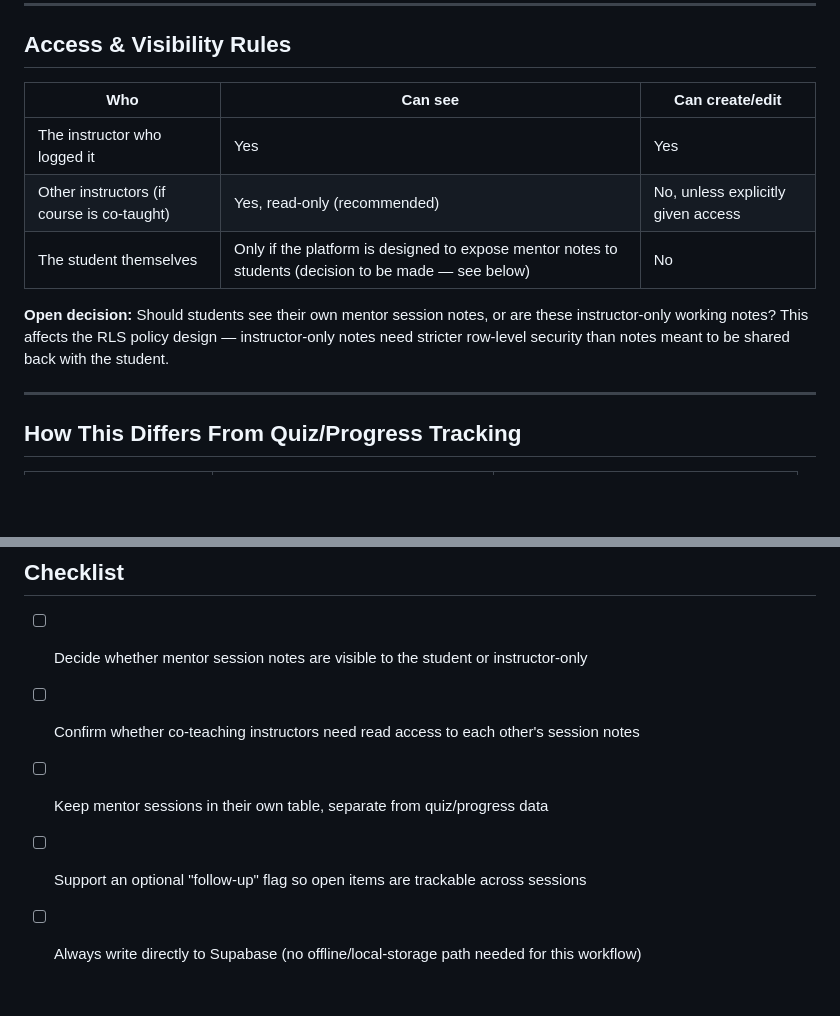
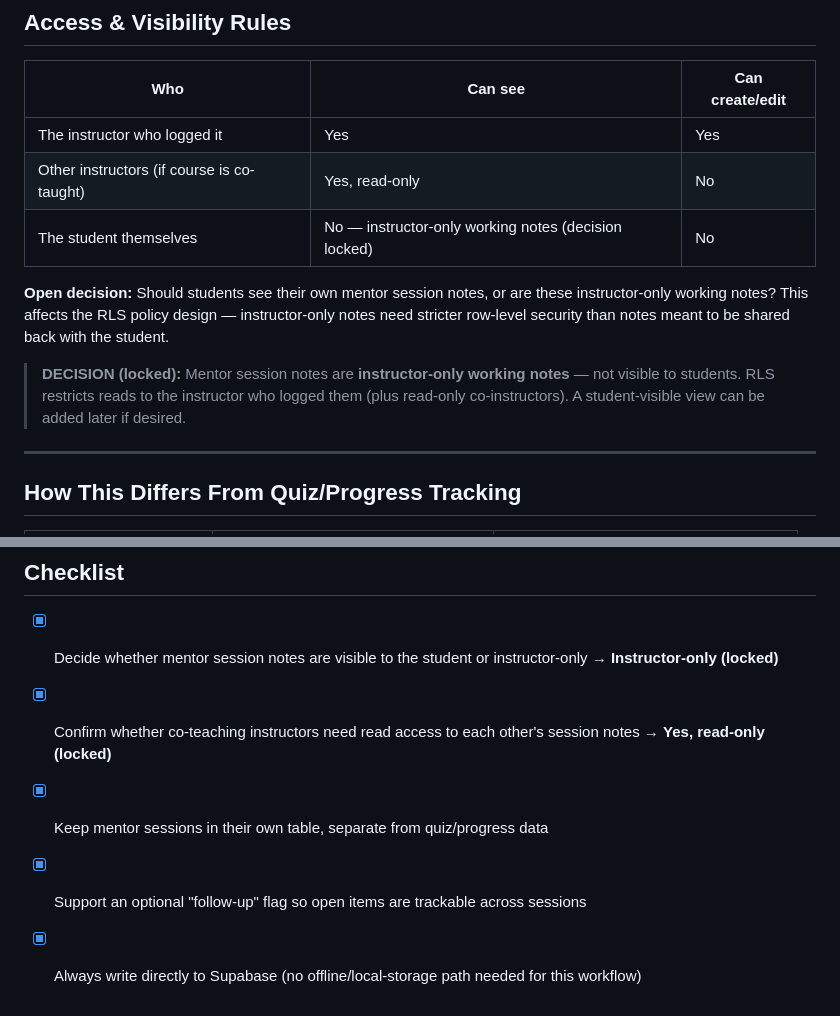
Before and after one commit to rajbabna/LMS-CableNet, a Markdown page: docs/content/14-mentor-sessions-supabase-business-logic.md, 2 parts joined by grey strips. Rendered like a GitHub page; blank space fills up the shorter version.

Commit message:
docs: lock Phase 0 decisions for mentor sessions (instructor-only notes, co-instructor read) and AI mentor (Puter keyless AI, course context, topic-summary logging)

```diff
--- a/docs/content/14-mentor-sessions-supabase-business-logic.md
+++ b/docs/content/14-mentor-sessions-supabase-business-logic.md
@@ -110,10 +110,12 @@ This mirrors the existing `instructor_enrollments` / `student_audit_log` pattern
 | Who | Can see | Can create/edit |
 |---|---|---|
 | The instructor who logged it | Yes | Yes |
-| Other instructors (if course is co-taught) | Yes, read-only (recommended) | No, unless explicitly given access |
-| The student themselves | Only if the platform is designed to expose mentor notes to students (decision to be made — see below) | No |
+| Other instructors (if course is co-taught) | Yes, read-only | No |
+| The student themselves | No — instructor-only working notes (decision locked) | No |
 
 **Open decision:** Should students see their own mentor session notes, or are these instructor-only working notes? This affects the RLS policy design — instructor-only notes need stricter row-level security than notes meant to be shared back with the student.
+
+> **DECISION (locked):** Mentor session notes are **instructor-only working notes** — not visible to students. RLS restricts reads to the instructor who logged them (plus read-only co-instructors). A student-visible view can be added later if desired.
 
 ---
 
@@ -133,8 +135,8 @@ Keeping these as separate tables (rather than merging mentor notes into the prog
 
 ## Checklist
 
-- [ ] Decide whether mentor session notes are visible to the student or instructor-only
-- [ ] Confirm whether co-teaching instructors need read access to each other's session notes
-- [ ] Keep mentor sessions in their own table, separate from quiz/progress data
-- [ ] Support an optional "follow-up" flag so open items are trackable across sessions
-- [ ] Always write directly to Supabase (no offline/local-storage path needed for this workflow)
+- [x] Decide whether mentor session notes are visible to the student or instructor-only → **Instructor-only (locked)**
+- [x] Confirm whether co-teaching instructors need read access to each other's session notes → **Yes, read-only (locked)**
+- [x] Keep mentor sessions in their own table, separate from quiz/progress data
+- [x] Support an optional "follow-up" flag so open items are trackable across sessions
+- [x] Always write directly to Supabase (no offline/local-storage path needed for this workflow)
```
Also changed, not shown: docs/content/15-ai-mentor-assistant-business-logic.md (added, +148 -0 lines).
